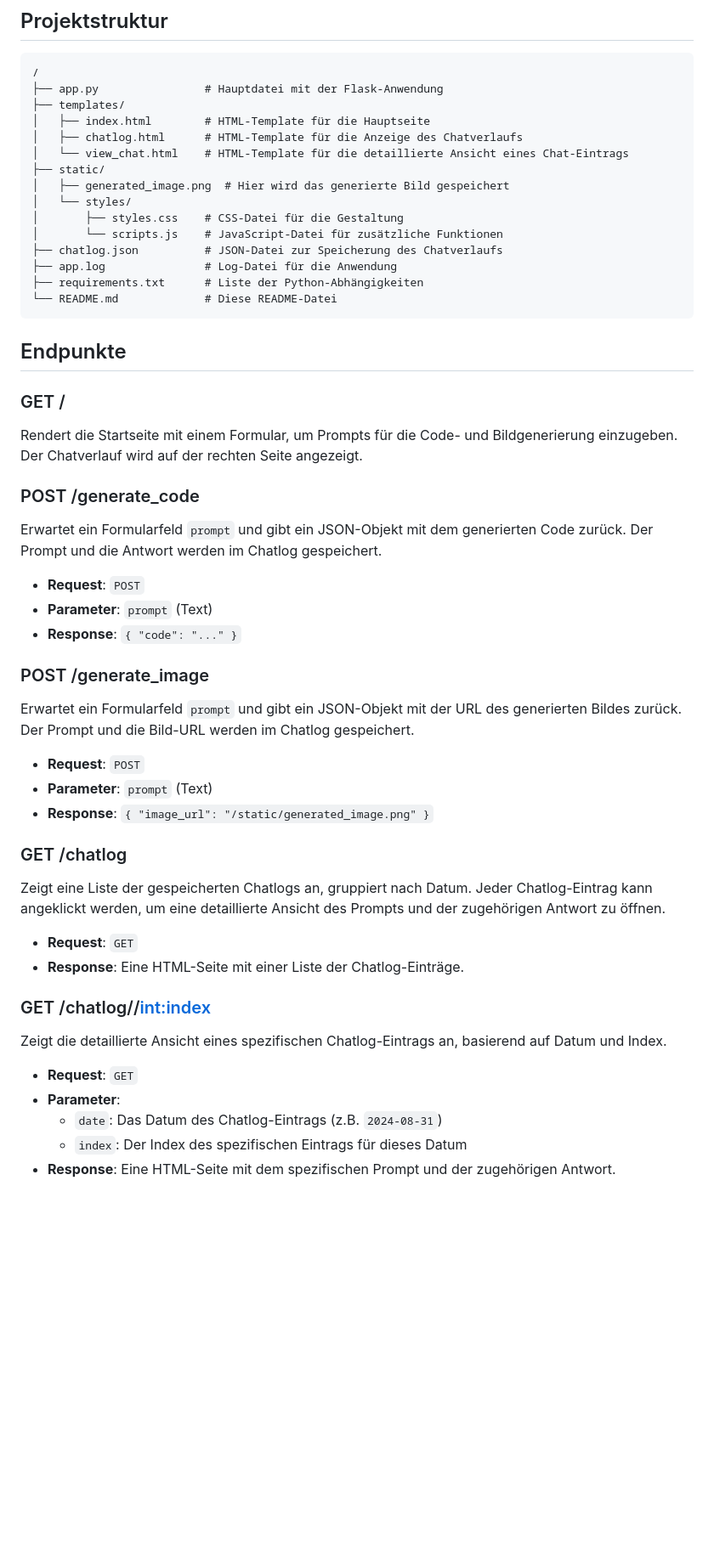
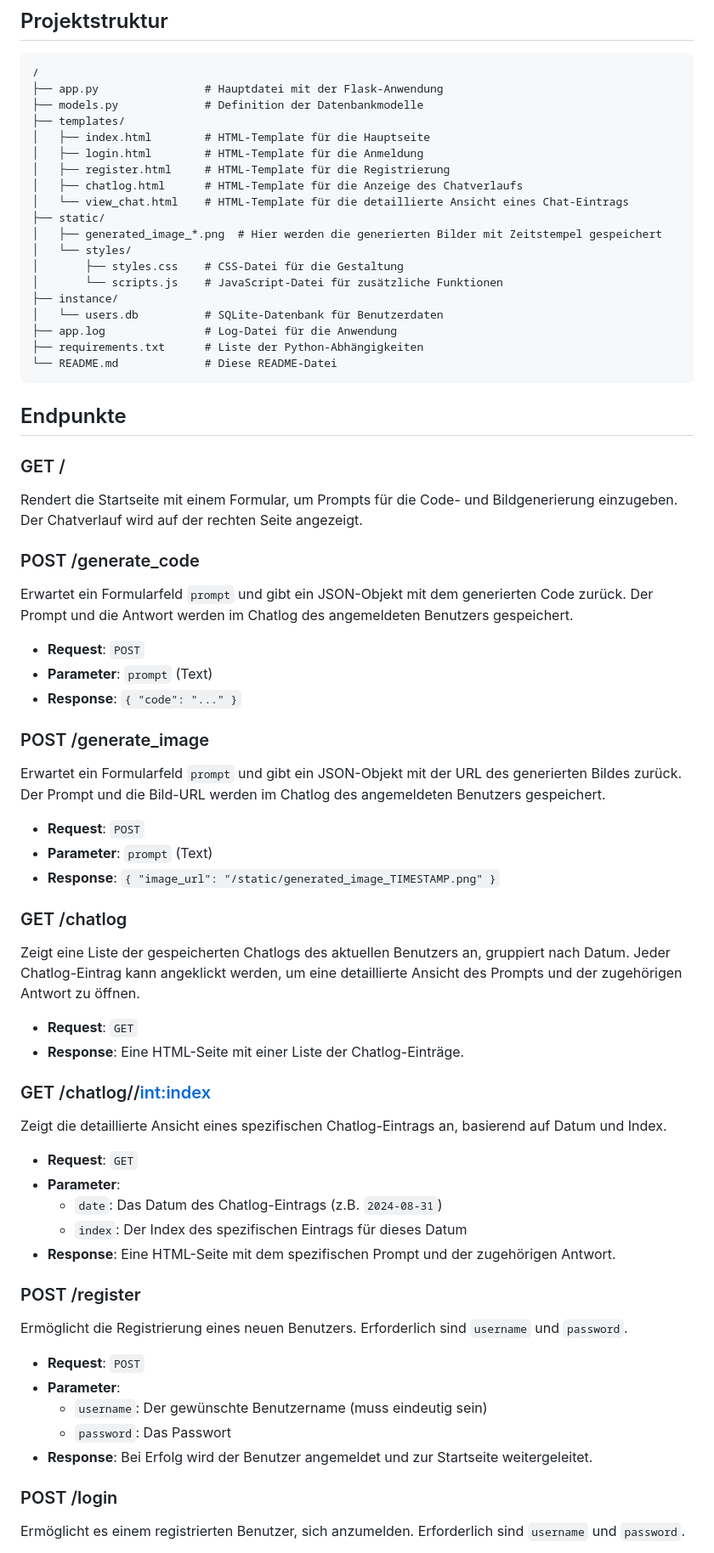
Before and after one commit to kruemmel-python/Flask-OpenAI-Chat-and-Image-Generator, a Markdown page: README.md, the part around one of its changes. Shown at 85% size. GitHub-like rendering; blank space fills up the shorter version.

````diff
--- a/README.md
+++ b/README.md
@@ -78,16 +85,20 @@ Navigiere dann zu `http://localhost:80` in deinem Webbrowser.
 ```plaintext
 /
 ├── app.py                # Hauptdatei mit der Flask-Anwendung
+├── models.py             # Definition der Datenbankmodelle
 ├── templates/
 │   ├── index.html        # HTML-Template für die Hauptseite
+│   ├── login.html        # HTML-Template für die Anmeldung
+│   ├── register.html     # HTML-Template für die Registrierung
 │   ├── chatlog.html      # HTML-Template für die Anzeige des Chatverlaufs
 │   └── view_chat.html    # HTML-Template für die detaillierte Ansicht eines Chat-Eintrags
 ├── static/
-│   ├── generated_image.png  # Hier wird das generierte Bild gespeichert
+│   ├── generated_image_*.png  # Hier werden die generierten Bilder mit Zeitstempel gespeichert
 │   └── styles/
 │       ├── styles.css    # CSS-Datei für die Gestaltung
 │       └── scripts.js    # JavaScript-Datei für zusätzliche Funktionen
-├── chatlog.json          # JSON-Datei zur Speicherung des Chatverlaufs
+├── instance/
+│   └── users.db          # SQLite-Datenbank für Benutzerdaten
 ├── app.log               # Log-Datei für die Anwendung
 ├── requirements.txt      # Liste der Python-Abhängigkeiten
 └── README.md             # Diese README-Datei
@@ -101,7 +112,7 @@ Rendert die Startseite mit einem Formular, um Prompts für die Code- und Bildgen
 
 ### POST /generate_code
 
-Erwartet ein Formularfeld `prompt` und gibt ein JSON-Objekt mit dem generierten Code zurück. Der Prompt und die Antwort werden im Chatlog gespeichert.
+Erwartet ein Formularfeld `prompt` und gibt ein JSON-Objekt mit dem generierten Code zurück. Der Prompt und die Antwort werden im Chatlog des angemeldeten Benutzers gespeichert.
 
 - **Request**: `POST`
 - **Parameter**: `prompt` (Text)
@@ -109,15 +120,15 @@ Erwartet ein Formularfeld `prompt` und gibt ein JSON-Objekt mit dem generierten
 
 ### POST /generate_image
 
-Erwartet ein Formularfeld `prompt` und gibt ein JSON-Objekt mit der URL des generierten Bildes zurück. Der Prompt und die Bild-URL werden im Chatlog gespeichert.
+Erwartet ein Formularfeld `prompt` und gibt ein JSON-Objekt mit der URL des generierten Bildes zurück. Der Prompt und die Bild-URL werden im Chatlog des angemeldeten Benutzers gespeichert.
 
 - **Request**: `POST`
 - **Parameter**: `prompt` (Text)
-- **Response**: `{ "image_url": "/static/generated_image.png" }`
+- **Response**: `{ "image_url": "/static/generated_image_TIMESTAMP.png" }`
 
 ### GET /chatlog
 
-Zeigt eine Liste der gespeicherten Chatlogs an, gruppiert nach Datum. Jeder Chatlog-Eintrag kann angeklickt werden, um eine detaillierte Ansicht des Prompts und der zugehörigen Antwort zu öffnen.
+Zeigt eine Liste der gespeicherten Chatlogs des aktuellen Benutzers an, gruppiert nach Datum. Jeder Chatlog-Eintrag kann angeklickt werden, um eine detaillierte Ansicht des Prompts und der zugehörigen Antwort zu öffnen.
 
 - **Request**: `GET`
 - **Response**: Eine HTML-Seite mit einer Liste der Chatlog-Einträge.
@@ -132,3 +143,17 @@ Zeigt die detaillierte Ansicht eines spezifischen Chatlog-Eintrags an, basierend
   - `index`: Der Index des spezifischen Eintrags für dieses Datum
 - **Response**: Eine HTML-Seite mit dem spezifischen Prompt und der zugehörigen Antwort.
 
+### POST /register
+
+Ermöglicht die Registrierung eines neuen Benutzers. Erforderlich sind `username` und `password`.
+
+- **Request**: `POST`
+- **Parameter**:
+  - `username`: Der gewünschte Benutzername (muss eindeutig sein)
+  - `password`: Das Passwort
+- **Response**: Bei Erfolg wird der Benutzer angemeldet und zur Startseite weitergeleitet.
+
+### POST /login
+
+Ermöglicht es einem registrierten Benutzer, sich anzumelden. Erforderlich sind `username` und `password`.
+
````
Also changed, not shown: other parts of README.md (+24 -3 lines).
